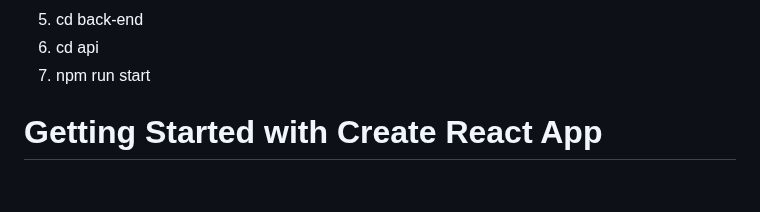
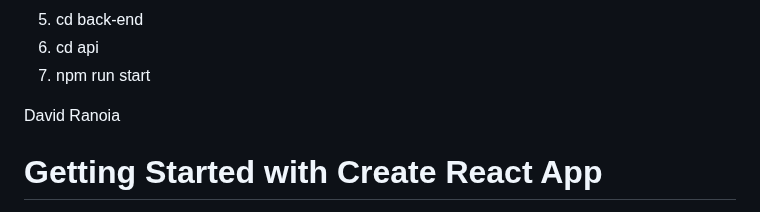
Before and after one commit to Z1mmyNeutron/TechDeck, a Markdown page: brown-hackathon/README.md, the part around the change. Drawn GitHub-style; blank space fills up the shorter version.

```diff
--- a/brown-hackathon/README.md
+++ b/brown-hackathon/README.md
@@ -26,6 +26,8 @@ In the first terminal we are going to start the front end server: Front end:
  5. cd back-end
  6. cd api
  7. npm run start
+
+ David Ranoia
 
 
 
```
